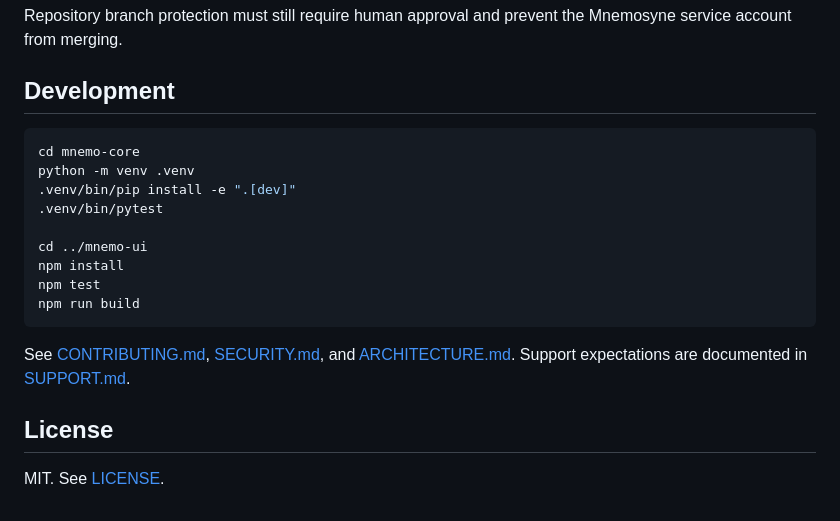
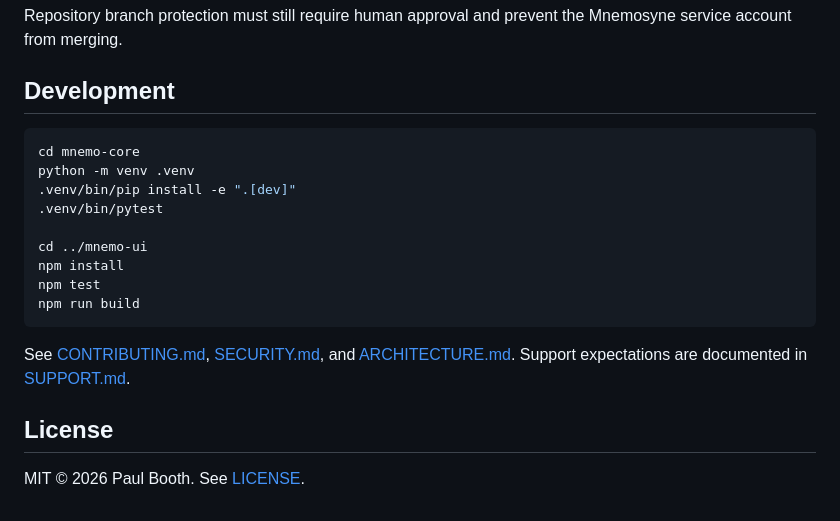
Before and after one commit to pabooth/mnemosyne, a Markdown page: README.md, the part around one of its changes. Rendered like a GitHub page.

````diff
--- a/README.md
+++ b/README.md
@@ -110,7 +118,7 @@ Mnemosyne service account from merging.
 
 ## Development
 
-```bash
+```console
 cd mnemo-core
 python -m venv .venv
 .venv/bin/pip install -e ".[dev]"
@@ -122,10 +130,10 @@ npm test
 npm run build
 ```
 
-See [CONTRIBUTING.md](./CONTRIBUTING.md), [SECURITY.md](./SECURITY.md), and
-[ARCHITECTURE.md](./docs/ARCHITECTURE.md). Support expectations are documented
-in [SUPPORT.md](./SUPPORT.md).
+See [CONTRIBUTING.md](CONTRIBUTING.md), [SECURITY.md](SECURITY.md), and
+[ARCHITECTURE.md](docs/ARCHITECTURE.md). Support expectations are documented in
+[SUPPORT.md](SUPPORT.md).
 
 ## License
 
-MIT. See [LICENSE](./LICENSE).
+MIT © 2026 Paul Booth. See [LICENSE](LICENSE).
````
Also changed, not shown: other parts of README.md (+44 -36 lines).
